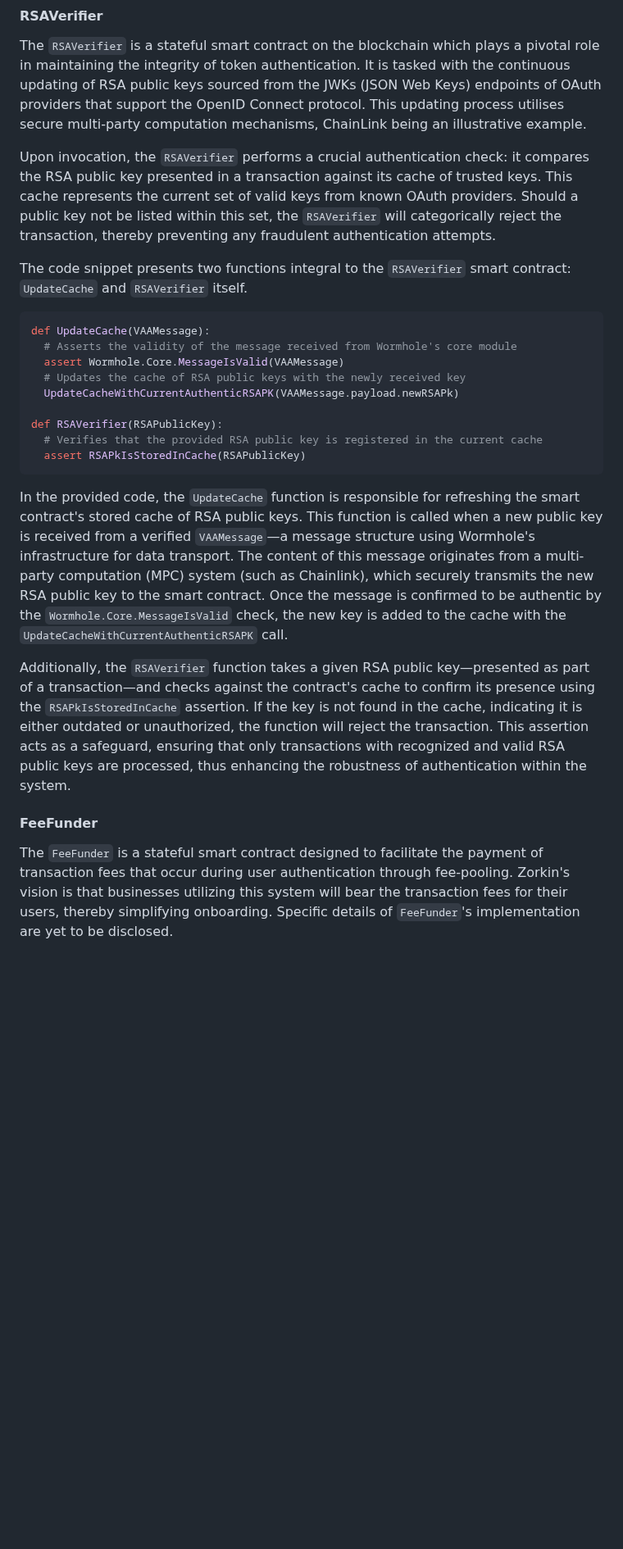
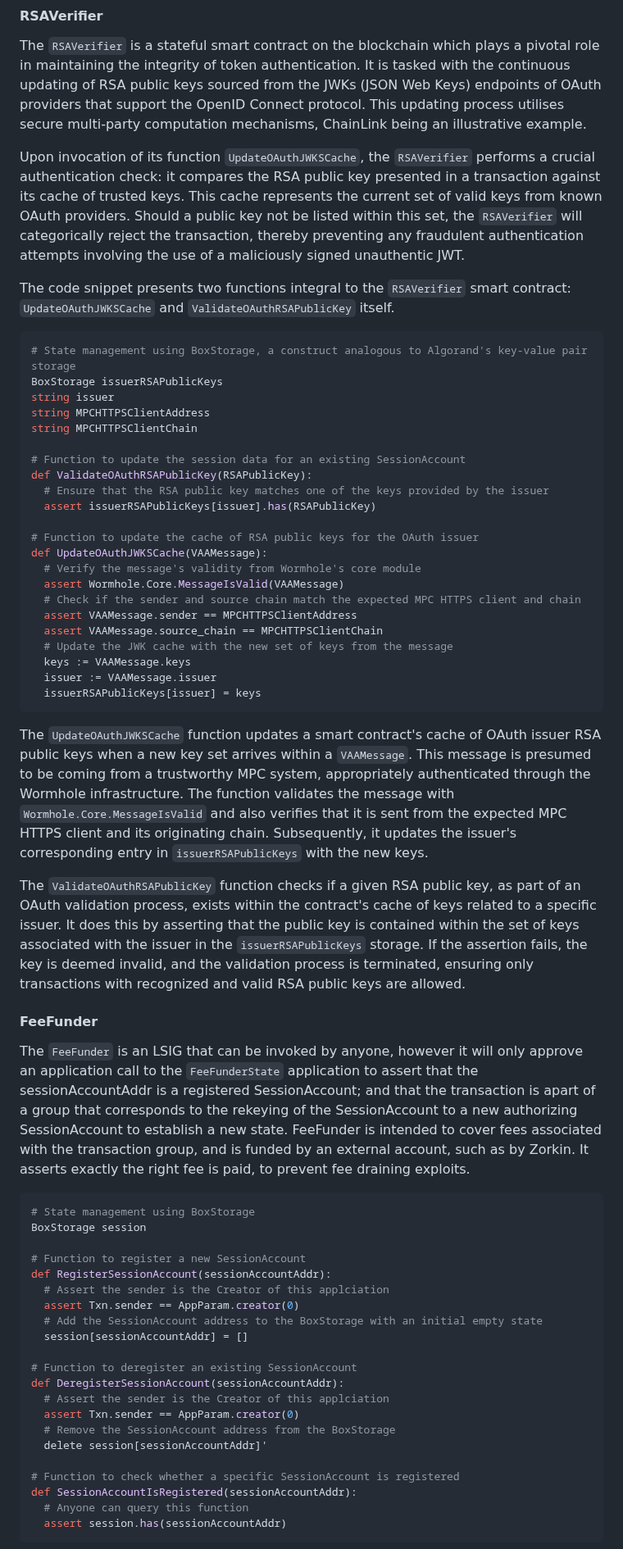
Before and after one commit to Helium-Labs/Zorkin, a Markdown page: README.md, the part around one of its changes. Shown at 82% size. GitHub-like rendering; blank space fills up the shorter version.

````diff
--- a/README.md
+++ b/README.md
@@ -107,26 +107,64 @@ In this implementation, the `ProofVerifier` function employs the GROTH16 verific
 
 The `RSAVerifier` is a stateful smart contract on the blockchain which plays a pivotal role in maintaining the integrity of token authentication. It is tasked with the continuous updating of RSA public keys sourced from the JWKs (JSON Web Keys) endpoints of OAuth providers that support the OpenID Connect protocol. This updating process utilises secure multi-party computation mechanisms, ChainLink being an illustrative example.
 
-Upon invocation, the `RSAVerifier` performs a crucial authentication check: it compares the RSA public key presented in a transaction against its cache of trusted keys. This cache represents the current set of valid keys from known OAuth providers. Should a public key not be listed within this set, the `RSAVerifier` will categorically reject the transaction, thereby preventing any fraudulent authentication attempts.
+Upon invocation of its function `UpdateOAuthJWKSCache`, the `RSAVerifier` performs a crucial authentication check: it compares the RSA public key presented in a transaction against its cache of trusted keys. This cache represents the current set of valid keys from known OAuth providers. Should a public key not be listed within this set, the `RSAVerifier` will categorically reject the transaction, thereby preventing any fraudulent authentication attempts involving the use of a maliciously signed unauthentic JWT.
 
-The code snippet presents two functions integral to the `RSAVerifier` smart contract: `UpdateCache` and `RSAVerifier` itself.
+The code snippet presents two functions integral to the `RSAVerifier` smart contract: `UpdateOAuthJWKSCache` and `ValidateOAuthRSAPublicKey` itself.
 
 ```python
-def UpdateCache(VAAMessage):
-  # Asserts the validity of the message received from Wormhole's core module
+# State management using BoxStorage, a construct analogous to Algorand's key-value pair storage
+BoxStorage issuerRSAPublicKeys
+string issuer
+string MPCHTTPSClientAddress
+string MPCHTTPSClientChain
+
+# Function to update the session data for an existing SessionAccount
+def ValidateOAuthRSAPublicKey(RSAPublicKey):
+  # Ensure that the RSA public key matches one of the keys provided by the issuer
+  assert issuerRSAPublicKeys[issuer].has(RSAPublicKey)
+
+# Function to update the cache of RSA public keys for the OAuth issuer
+def UpdateOAuthJWKSCache(VAAMessage):
+  # Verify the message's validity from Wormhole's core module
   assert Wormhole.Core.MessageIsValid(VAAMessage)
-  # Updates the cache of RSA public keys with the newly received key
-  UpdateCacheWithCurrentAuthenticRSAPK(VAAMessage.payload.newRSAPk)
-
-def RSAVerifier(RSAPublicKey):
-  # Verifies that the provided RSA public key is registered in the current cache
-  assert RSAPkIsStoredInCache(RSAPublicKey)
+  # Check if the sender and source chain match the expected MPC HTTPS client and chain
+  assert VAAMessage.sender == MPCHTTPSClientAddress
+  assert VAAMessage.source_chain == MPCHTTPSClientChain
+  # Update the JWK cache with the new set of keys from the message
+  keys := VAAMessage.keys
+  issuer := VAAMessage.issuer
+  issuerRSAPublicKeys[issuer] = keys
 ```
 
-In the provided code, the `UpdateCache` function is responsible for refreshing the smart contract's stored cache of RSA public keys. This function is called when a new public key is received from a verified `VAAMessage`—a message structure using Wormhole's infrastructure for data transport. The content of this message originates from a multi-party computation (MPC) system (such as Chainlink), which securely transmits the new RSA public key to the smart contract. Once the message is confirmed to be authentic by the `Wormhole.Core.MessageIsValid` check, the new key is added to the cache with the `UpdateCacheWithCurrentAuthenticRSAPK` call.
+The `UpdateOAuthJWKSCache` function updates a smart contract's cache of OAuth issuer RSA public keys when a new key set arrives within a `VAAMessage`. This message is presumed to be coming from a trustworthy MPC system, appropriately authenticated through the Wormhole infrastructure. The function validates the message with `Wormhole.Core.MessageIsValid` and also verifies that it is sent from the expected MPC HTTPS client and its originating chain. Subsequently, it updates the issuer's corresponding entry in `issuerRSAPublicKeys` with the new keys.
 
-Additionally, the `RSAVerifier` function takes a given RSA public key—presented as part of a transaction—and checks against the contract's cache to confirm its presence using the `RSAPkIsStoredInCache` assertion. If the key is not found in the cache, indicating it is either outdated or unauthorized, the function will reject the transaction. This assertion acts as a safeguard, ensuring that only transactions with recognized and valid RSA public keys are processed, thus enhancing the robustness of authentication within the system.
+The `ValidateOAuthRSAPublicKey` function checks if a given RSA public key, as part of an OAuth validation process, exists within the contract's cache of keys related to a specific issuer. It does this by asserting that the public key is contained within the set of keys associated with the issuer in the `issuerRSAPublicKeys` storage. If the assertion fails, the key is deemed invalid, and the validation process is terminated, ensuring only transactions with recognized and valid RSA public keys are allowed.
 
 #### FeeFunder
 
-The `FeeFunder` is a stateful smart contract designed to facilitate the payment of transaction fees that occur during user authentication through fee-pooling. Zorkin's vision is that businesses utilizing this system will bear the transaction fees for their users, thereby simplifying onboarding. Specific details of `FeeFunder`'s implementation are yet to be disclosed.
+The `FeeFunder` is an LSIG that can be invoked by anyone, however it will only approve an application call to the `FeeFunderState` application to assert that the sessionAccountAddr is a registered SessionAccount; and that the transaction is apart of a group that corresponds to the rekeying of the SessionAccount to a new authorizing SessionAccount to establish a new state. FeeFunder is intended to cover fees associated with the transaction group, and is funded by an external account, such as by Zorkin. It asserts exactly the right fee is paid, to prevent fee draining exploits.
+
+```python
+# State management using BoxStorage
+BoxStorage session
+
+# Function to register a new SessionAccount
+def RegisterSessionAccount(sessionAccountAddr):
+  # Assert the sender is the Creator of this applciation
+  assert Txn.sender == AppParam.creator(0)
+  # Add the SessionAccount address to the BoxStorage with an initial empty state
+  session[sessionAccountAddr] = []
+
+# Function to deregister an existing SessionAccount
+def DeregisterSessionAccount(sessionAccountAddr):
+  # Assert the sender is the Creator of this applciation
+  assert Txn.sender == AppParam.creator(0)
+  # Remove the SessionAccount address from the BoxStorage
+  delete session[sessionAccountAddr]'
+
+# Function to check whether a specific SessionAccount is registered
+def SessionAccountIsRegistered(sessionAccountAddr):
+  # Anyone can query this function
+  assert session.has(sessionAccountAddr)
+```
+
````
Also changed, not shown: other parts of README.md (+102 -46 lines), images/SigningInASession.png.
